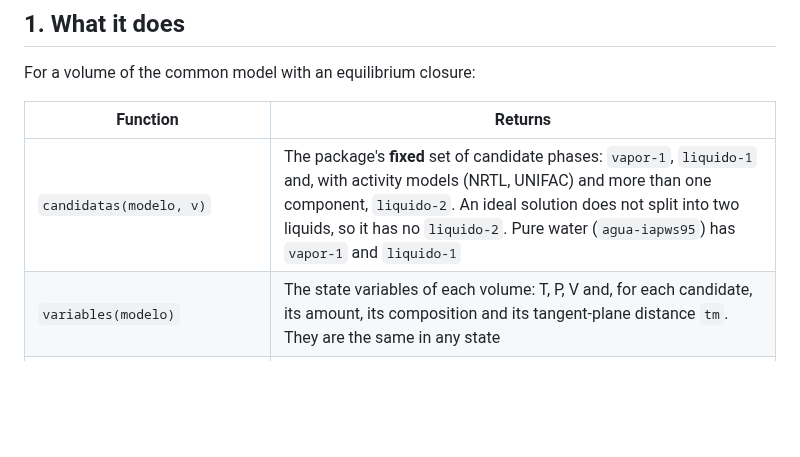
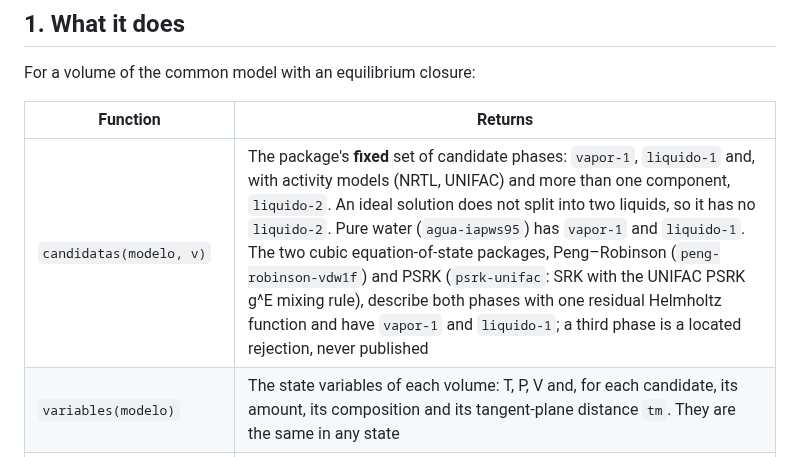
Before and after one commit to RandallTz/Rage-Engine-Chemical-Engineering-Ops, a Markdown page: docs/contracts/thermodynamic-layer.md, the part around the change. Drawn GitHub-style; blank space fills up the shorter version.

Commit message:
Layer contract: candidates of the two EOS packages
Co-Authored-By: Claude Opus 5.5 <noreply@anthropic.com>

```diff
--- a/docs/contracts/thermodynamic-layer.md
+++ b/docs/contracts/thermodynamic-layer.md
@@ -12,7 +12,7 @@ For a volume of the common model with an equilibrium closure:
 
 | Function | Returns |
 |---|---|
-| `candidatas(modelo, v)` | The package's **fixed** set of candidate phases: `vapor-1`, `liquido-1` and, with activity models (NRTL, UNIFAC) and more than one component, `liquido-2`. An ideal solution does not split into two liquids, so it has no `liquido-2`. Pure water (`agua-iapws95`) has `vapor-1` and `liquido-1` |
+| `candidatas(modelo, v)` | The package's **fixed** set of candidate phases: `vapor-1`, `liquido-1` and, with activity models (NRTL, UNIFAC) and more than one component, `liquido-2`. An ideal solution does not split into two liquids, so it has no `liquido-2`. Pure water (`agua-iapws95`) has `vapor-1` and `liquido-1`. The two cubic equation-of-state packages, Peng–Robinson (`peng-robinson-vdw1f`) and PSRK (`psrk-unifac`: SRK with the UNIFAC PSRK g^E mixing rule), describe both phases with one residual Helmholtz function and have `vapor-1` and `liquido-1`; a third phase is a located rejection, never published |
 | `variables(modelo)` | The state variables of each volume: T, P, V and, for each candidate, its amount, its composition and its tangent-plane distance `tm`. They are the same in any state |
 | `cierre(modelo, v, n, ("PH", P, H) \| ("UV", U, V) \| ("TP", T, P))` | The state with **all** the candidates |
 
```
